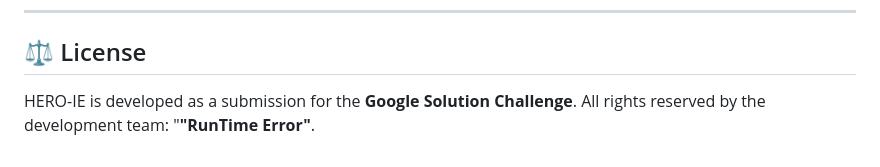
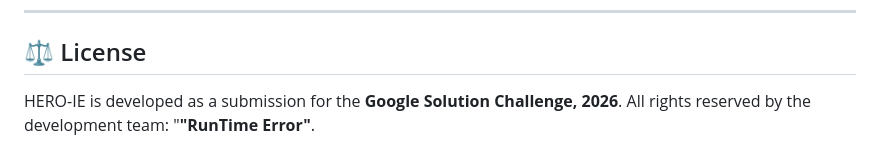
Before and after one commit to apurb2509/hero-ie, a Markdown page: README.md, the part around the change. GitHub-like rendering.

```diff
--- a/README.md
+++ b/README.md
@@ -111,4 +111,4 @@ To test the **Offline Mesh Network**, you need to install the app on at least tw
 ---
 
 ## ⚖️ License
-HERO-IE is developed as a submission for the **Google Solution Challenge**. All rights reserved by the development team: "**"RunTime Error"**.
+HERO-IE is developed as a submission for the **Google Solution Challenge, 2026**. All rights reserved by the development team: "**"RunTime Error"**.
```
